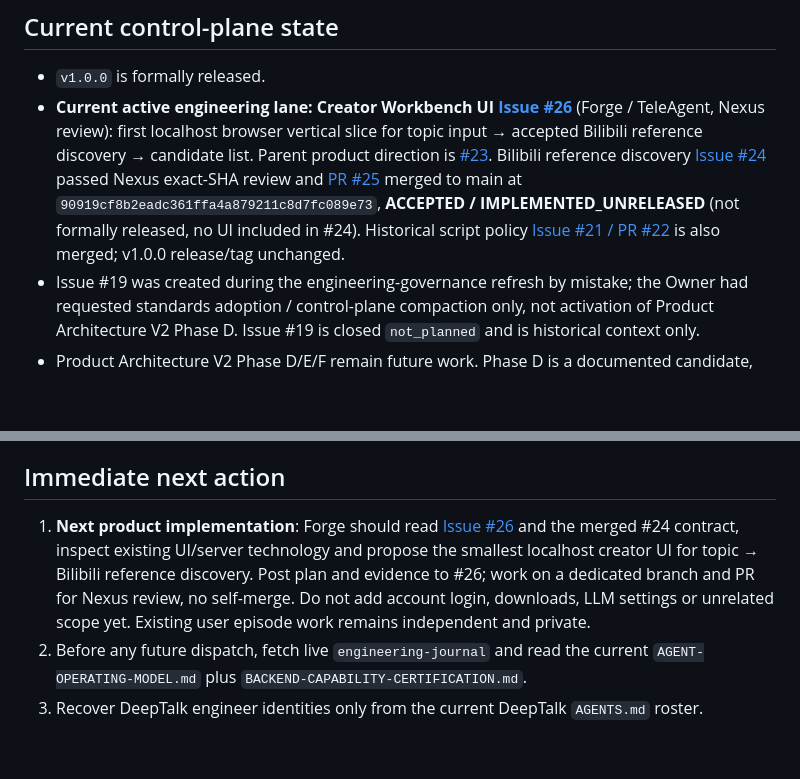
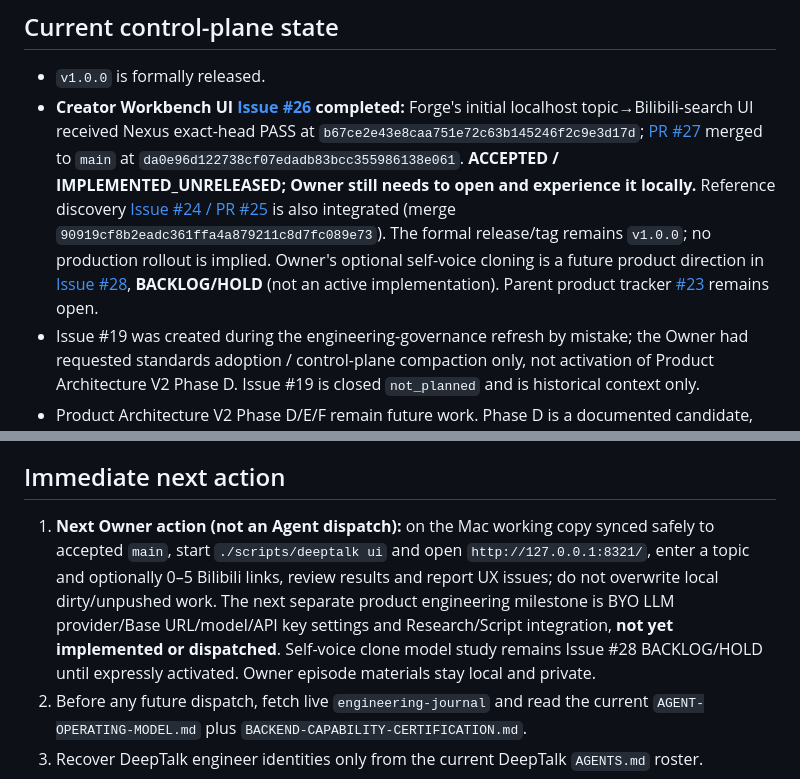
Before and after one commit to HWang0310/deep-talk-studio, a Markdown page: CURRENT_CONTROL_PLANE.md, 2 parts joined by grey strips. GitHub-like rendering; blank space fills up the shorter version.

Commit message:
docs: advance control plane to Owner UI trial; voice clone remains backlog

```diff
--- a/CURRENT_CONTROL_PLANE.md
+++ b/CURRENT_CONTROL_PLANE.md
@@ -15,7 +15,7 @@
 ## Current control-plane state
 
 - `v1.0.0` is formally released.
-- **Current active engineering lane: Creator Workbench UI [Issue #26](https://github.com/HWang0310/deep-talk-studio/issues/26)** (Forge / TeleAgent, Nexus review): first localhost browser vertical slice for topic input → accepted Bilibili reference discovery → candidate list. Parent product direction is [#23](https://github.com/HWang0310/deep-talk-studio/issues/23). Bilibili reference discovery [Issue #24](https://github.com/HWang0310/deep-talk-studio/issues/24) passed Nexus exact-SHA review and [PR #25](https://github.com/HWang0310/deep-talk-studio/pull/25) merged to main at `90919cf8b2eadc361ffa4a879211c8d7fc089e73`, **ACCEPTED / IMPLEMENTED_UNRELEASED** (not formally released, no UI included in #24). Historical script policy [Issue #21 / PR #22](https://github.com/HWang0310/deep-talk-studio/pull/22) is also merged; v1.0.0 release/tag unchanged.
+- **Creator Workbench UI [Issue #26](https://github.com/HWang0310/deep-talk-studio/issues/26) completed:** Forge's initial localhost topic→Bilibili-search UI received Nexus exact-head PASS at `b67ce2e43e8caa751e72c63b145246f2c9e3d17d`; [PR #27](https://github.com/HWang0310/deep-talk-studio/pull/27) merged to `main` at `da0e96d122738cf07edadb83bcc355986138e061`. **ACCEPTED / IMPLEMENTED_UNRELEASED; Owner still needs to open and experience it locally.** Reference discovery [Issue #24 / PR #25](https://github.com/HWang0310/deep-talk-studio/pull/25) is also integrated (merge `90919cf8b2eadc361ffa4a879211c8d7fc089e73`). The formal release/tag remains `v1.0.0`; no production rollout is implied. Owner's optional self-voice cloning is a future product direction in [Issue #28](https://github.com/HWang0310/deep-talk-studio/issues/28), **BACKLOG/HOLD** (not an active implementation). Parent product tracker [#23](https://github.com/HWang0310/deep-talk-studio/issues/23) remains open.
 - Issue #19 was created during the engineering-governance refresh by mistake; the Owner had requested standards adoption / control-plane compaction only, not activation of Product Architecture V2 Phase D. Issue #19 is closed `not_planned` and is historical context only.
 - Product Architecture V2 Phase D/E/F remain future work. Phase D is a documented candidate, **not** the current product priority and **not started**.
 - The old Nexus session-transfer Issue #3 is closed and superseded by the released project state and this compact recovery index. It remains durable history and must not be used as current task state.
@@ -24,7 +24,7 @@
 
 ## Immediate next action
 
-1. **Next product implementation**: Forge should read [Issue #26](https://github.com/HWang0310/deep-talk-studio/issues/26) and the merged #24 contract, inspect existing UI/server technology and propose the smallest localhost creator UI for topic → Bilibili reference discovery. Post plan and evidence to #26; work on a dedicated branch and PR for Nexus review, no self-merge. Do not add account login, downloads, LLM settings or unrelated scope yet. Existing user episode work remains independent and private.
+1. **Next Owner action (not an Agent dispatch):** on the Mac working copy synced safely to accepted `main`, start `./scripts/deeptalk ui` and open `http://127.0.0.1:8321/`, enter a topic and optionally 0–5 Bilibili links, review results and report UX issues; do not overwrite local dirty/unpushed work. The next separate product engineering milestone is BYO LLM provider/Base URL/model/API key settings and Research/Script integration, **not yet implemented or dispatched**. Self-voice clone model study remains Issue #28 BACKLOG/HOLD until expressly activated. Owner episode materials stay local and private.
 2. Before any future dispatch, fetch live `engineering-journal` and read the current `AGENT-OPERATING-MODEL.md` plus `BACKEND-CAPABILITY-CERTIFICATION.md`.
 3. Recover DeepTalk engineer identities only from the current DeepTalk `AGENTS.md` roster.
 4. When a real implementation task is selected, maintain one active execution/review thread; once a PR exists, that PR is the default active thread.
```
